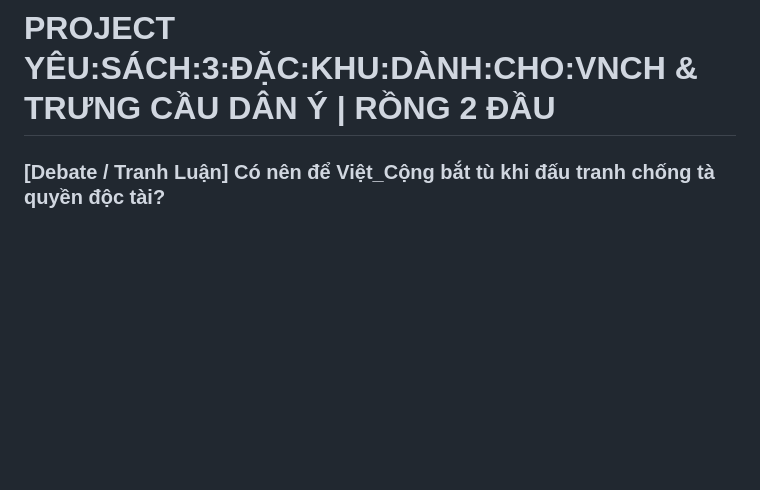
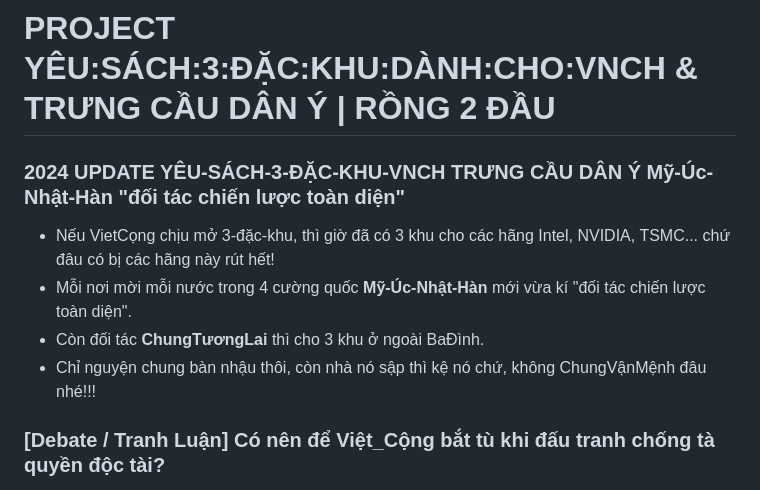
Before and after one commit to vnch/vnch.github.io, a Markdown page: README.md, the part around the change. Rendered like a GitHub page; blank space fills up the shorter version.

Commit message:
2024 UPDATE YÊU-SÁCH-3-ĐẶC-KHU-VNCH TRƯNG CẦU DÂN Ý Mỹ-Úc-Nhật-Hàn "đối tác chiến lược toàn diện"  - Nếu VietCọng chịu mở 3-đặc-khu, thì giờ đã có 3 khu cho các hãng Intel, NVIDIA, TSMC... chứ đâu có bị các hãng này rút hết! - Mỗi nơi mời mỗi nước trong 4 cường quốc **Mỹ-Úc-Nhật-Hàn** mới vừa kí "đối tác chiến lược toàn diện". - Còn đối tác **ChungTươngLai** thì cho 3 khu ở ngoài BaĐình. - Chỉ nguyện chung bàn nhậu thôi, còn nhà nó sập thì kệ nó chứ, không ChungVậnMệnh đâu nhé!!!

```diff
--- a/README.md
+++ b/README.md
@@ -1,4 +1,11 @@
 # PROJECT YÊU:SÁCH:3:ĐẶC:KHU:DÀNH:CHO:VNCH & TRƯNG CẦU DÂN Ý | RỒNG 2 ĐẦU
+
+### 2024 UPDATE YÊU-SÁCH-3-ĐẶC-KHU-VNCH TRƯNG CẦU DÂN Ý Mỹ-Úc-Nhật-Hàn "đối tác chiến lược toàn diện"
+
+- Nếu VietCọng chịu mở 3-đặc-khu, thì giờ đã có 3 khu cho các hãng Intel, NVIDIA, TSMC... chứ đâu có bị các hãng này rút hết!
+- Mỗi nơi mời mỗi nước trong 4 cường quốc **Mỹ-Úc-Nhật-Hàn** mới vừa kí "đối tác chiến lược toàn diện".
+- Còn đối tác **ChungTươngLai** thì cho 3 khu ở ngoài BaĐình.
+- Chỉ nguyện chung bàn nhậu thôi, còn nhà nó sập thì kệ nó chứ, không ChungVậnMệnh đâu nhé!!!
 
 ### [Debate / Tranh Luận] Có nên để Việt_Cộng bắt tù khi đấu tranh chống tà quyền độc tài?
 
```
